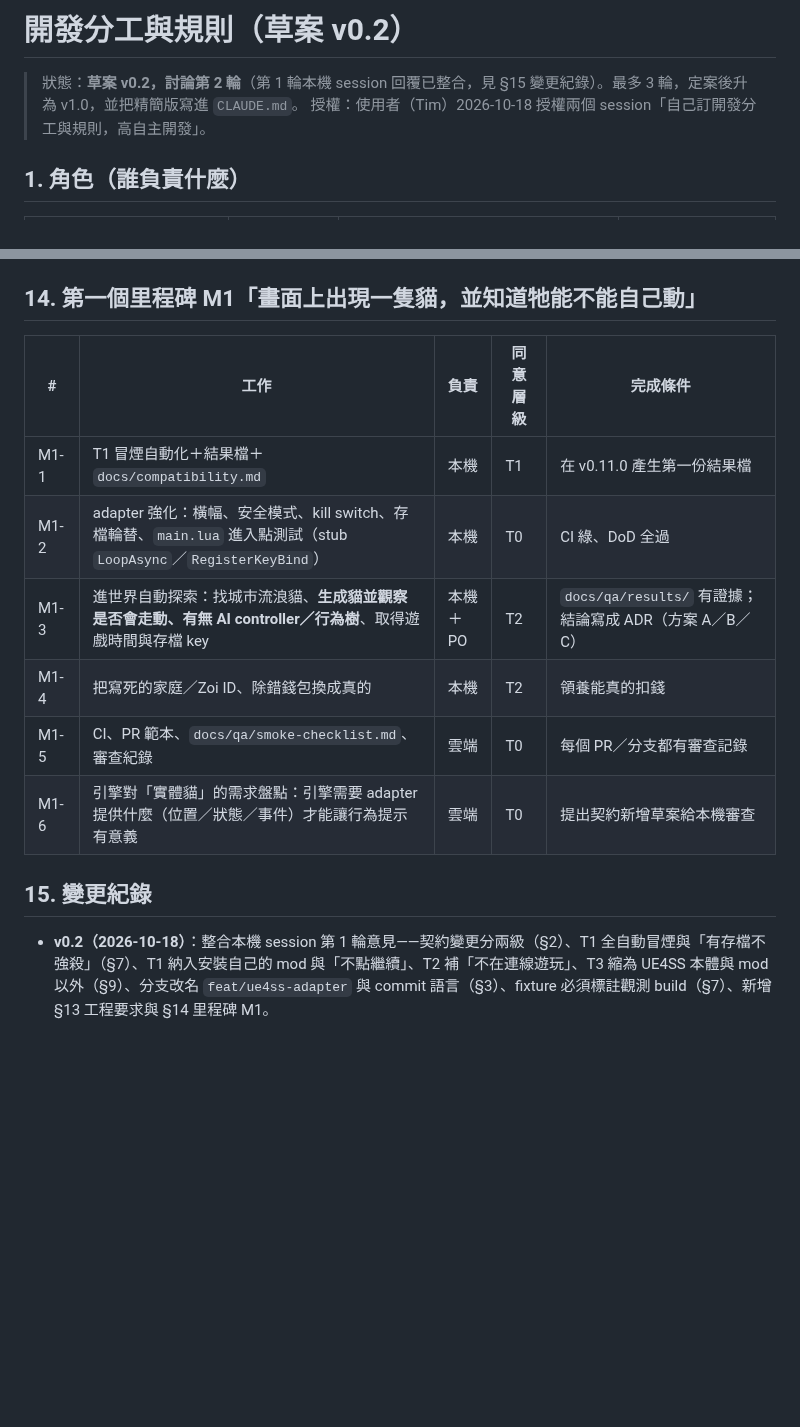
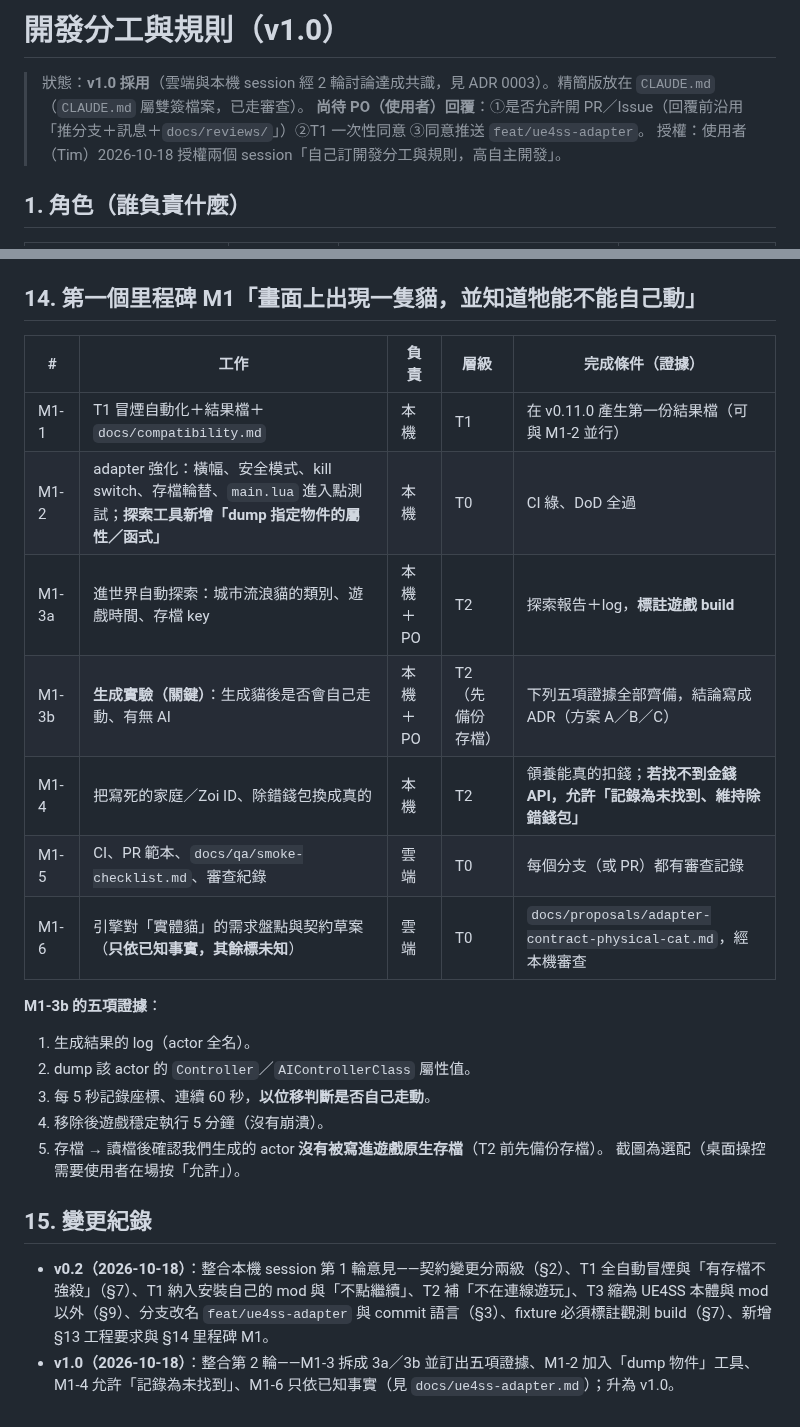
Before and after one commit to Tim2840/Inzoi-mod, a Markdown page: docs/engineering-workflow.md, 2 parts joined by grey strips. Rendered like a GitHub page; blank space fills up the shorter version.

Commit message:
docs: workflow v1.0, ADR 0003 and the physical-cat contract proposal
Co-Authored-By: Claude Sonnet 5.5 <noreply@anthropic.com>
Claude-Session: https://claude.ai/code/session_011JM8yBsFxnGHQKyQyyQsV5

```diff
--- a/docs/engineering-workflow.md
+++ b/docs/engineering-workflow.md
@@ -1,6 +1,7 @@
-# 開發分工與規則（草案 v0.2）
+# 開發分工與規則（v1.0）
 
-> 狀態：**草案 v0.2，討論第 2 輪**（第 1 輪本機 session 回覆已整合，見 §15 變更紀錄）。最多 3 輪，定案後升為 v1.0，並把精簡版寫進 `CLAUDE.md`。
+> 狀態：**v1.0 採用**（雲端與本機 session 經 2 輪討論達成共識，見 ADR 0003）。精簡版放在 `CLAUDE.md`（`CLAUDE.md` 屬雙簽檔案，已走審查）。
+> **尚待 PO（使用者）回覆**：①是否允許開 PR／Issue（回覆前沿用「推分支＋訊息＋`docs/reviews/`」）②T1 一次性同意 ③同意推送 `feat/ue4ss-adapter`。
 > 授權：使用者（Tim）2026-10-18 授權兩個 session「自己訂開發分工與規則，高自主開發」。
 
 ## 1. 角色（誰負責什麼）
@@ -114,14 +115,24 @@
 
 ## 14. 第一個里程碑 M1「畫面上出現一隻貓，並知道牠能不能自己動」
 
-| # | 工作 | 負責 | 同意層級 | 完成條件 |
+| # | 工作 | 負責 | 層級 | 完成條件（證據） |
 |---|---|---|---|---|
-| M1-1 | T1 冒煙自動化＋結果檔＋`docs/compatibility.md` | 本機 | T1 | 在 v0.11.0 產生第一份結果檔 |
-| M1-2 | adapter 強化：橫幅、安全模式、kill switch、存檔輪替、`main.lua` 進入點測試（stub `LoopAsync`／`RegisterKeyBind`） | 本機 | T0 | CI 綠、DoD 全過 |
-| M1-3 | 進世界自動探索：找城市流浪貓、**生成貓並觀察是否會走動、有無 AI controller／行為樹**、取得遊戲時間與存檔 key | 本機＋PO | T2 | `docs/qa/results/` 有證據；結論寫成 ADR（方案 A／B／C） |
-| M1-4 | 把寫死的家庭／Zoi ID、除錯錢包換成真的 | 本機 | T2 | 領養能真的扣錢 |
-| M1-5 | CI、PR 範本、`docs/qa/smoke-checklist.md`、審查紀錄 | 雲端 | T0 | 每個 PR／分支都有審查記錄 |
-| M1-6 | 引擎對「實體貓」的需求盤點：引擎需要 adapter 提供什麼（位置／狀態／事件）才能讓行為提示有意義 | 雲端 | T0 | 提出契約新增草案給本機審查 |
+| M1-1 | T1 冒煙自動化＋結果檔＋`docs/compatibility.md` | 本機 | T1 | 在 v0.11.0 產生第一份結果檔（可與 M1-2 並行） |
+| M1-2 | adapter 強化：橫幅、安全模式、kill switch、存檔輪替、`main.lua` 進入點測試；**探索工具新增「dump 指定物件的屬性／函式」** | 本機 | T0 | CI 綠、DoD 全過 |
+| M1-3a | 進世界自動探索：城市流浪貓的類別、遊戲時間、存檔 key | 本機＋PO | T2 | 探索報告＋log，**標註遊戲 build** |
+| M1-3b | **生成實驗（關鍵）**：生成貓後是否會自己走動、有無 AI | 本機＋PO | T2（先備份存檔） | 下列五項證據全部齊備，結論寫成 ADR（方案 A／B／C） |
+| M1-4 | 把寫死的家庭／Zoi ID、除錯錢包換成真的 | 本機 | T2 | 領養能真的扣錢；**若找不到金錢 API，允許「記錄為未找到、維持除錯錢包」** |
+| M1-5 | CI、PR 範本、`docs/qa/smoke-checklist.md`、審查紀錄 | 雲端 | T0 | 每個分支（或 PR）都有審查記錄 |
+| M1-6 | 引擎對「實體貓」的需求盤點與契約草案（**只依已知事實，其餘標未知**） | 雲端 | T0 | `docs/proposals/adapter-contract-physical-cat.md`，經本機審查 |
+
+**M1-3b 的五項證據**：
+1. 生成結果的 log（actor 全名）。
+2. dump 該 actor 的 `Controller`／`AIControllerClass` 屬性值。
+3. 每 5 秒記錄座標、連續 60 秒，**以位移判斷是否自己走動**。
+4. 移除後遊戲穩定執行 5 分鐘（沒有崩潰）。
+5. 存檔 → 讀檔後確認我們生成的 actor **沒有被寫進遊戲原生存檔**（T2 前先備份存檔）。
+截圖為選配（桌面操控需要使用者在場按「允許」）。
 
 ## 15. 變更紀錄
 - **v0.2（2026-10-18）**：整合本機 session 第 1 輪意見——契約變更分兩級（§2）、T1 全自動冒煙與「有存檔不強殺」（§7）、T1 納入安裝自己的 mod 與「不點繼續」、T2 補「不在連線遊玩」、T3 縮為 UE4SS 本體與 mod 以外（§9）、分支改名 `feat/ue4ss-adapter` 與 commit 語言（§3）、fixture 必須標註觀測 build（§7）、新增 §13 工程要求與 §14 里程碑 M1。
+- **v1.0（2026-10-18）**：整合第 2 輪——M1-3 拆成 3a／3b 並訂出五項證據、M1-2 加入「dump 物件」工具、M1-4 允許「記錄為未找到」、M1-6 只依已知事實（見 `docs/ue4ss-adapter.md`）；升為 v1.0。
```
Also changed, not shown: docs/adr/0003-development-workflow.md (added, +7 -0 lines), docs/proposals/adapter-contract-physical-cat.md (added, +31 -0 lines).
